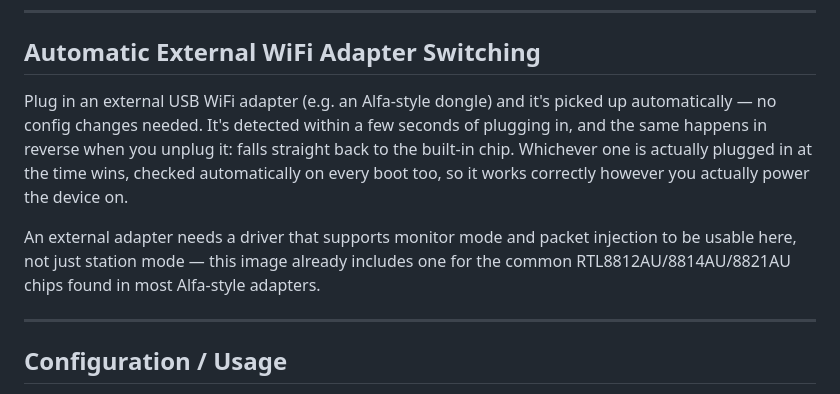
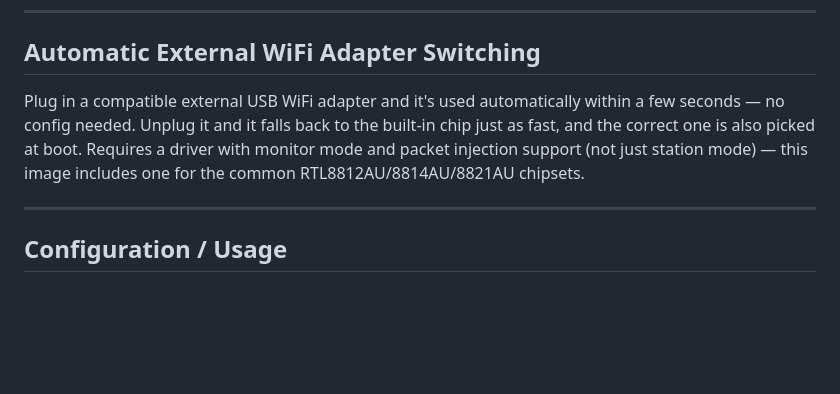
Before and after one commit to ex18a/pwnagotchi64, a Markdown page: README.md, the part around the change. GitHub-like rendering; blank space fills up the shorter version.

Commit message:
Tighten and de-brand the WiFi adapter switching section in README

```diff
--- a/README.md
+++ b/README.md
@@ -84,15 +84,10 @@ time.
 
 ## Automatic External WiFi Adapter Switching
 
-Plug in an external USB WiFi adapter (e.g. an Alfa-style dongle) and it's picked up automatically —
-no config changes needed. It's detected within a few seconds of plugging in, and the same happens in
-reverse when you unplug it: falls straight back to the built-in chip. Whichever one is actually
-plugged in at the time wins, checked automatically on every boot too, so it works correctly however
-you actually power the device on.
-
-An external adapter needs a driver that supports monitor mode and packet injection to be usable here,
-not just station mode — this image already includes one for the common RTL8812AU/8814AU/8821AU chips
-found in most Alfa-style adapters.
+Plug in a compatible external USB WiFi adapter and it's used automatically within a few seconds — no
+config needed. Unplug it and it falls back to the built-in chip just as fast, and the correct one is
+also picked at boot. Requires a driver with monitor mode and packet injection support (not just
+station mode) — this image includes one for the common RTL8812AU/8814AU/8821AU chipsets.
 
 ---
 
```
